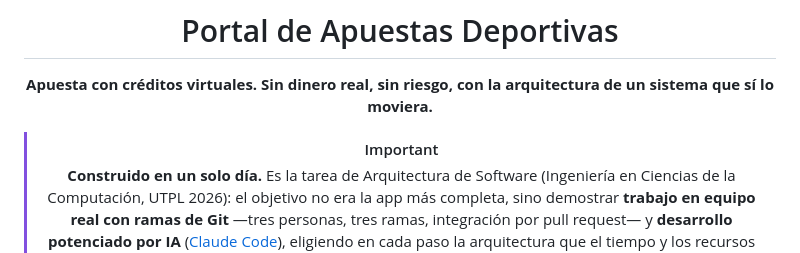
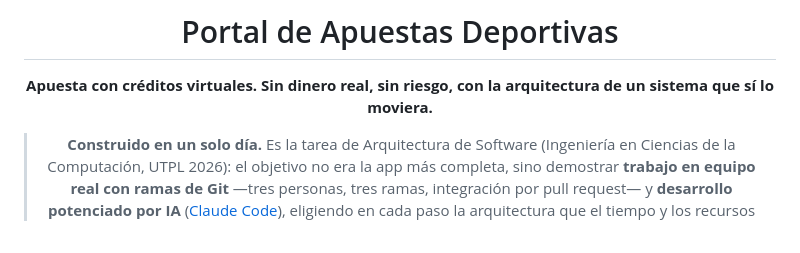
Before and after one commit to ricardofel/sistema-apuestas-deportivas, a Markdown page: README.md, the part around the change. Rendered like a GitHub page.

Commit message:
fix: remove unnecessary important note from project description

```diff
--- a/README.md
+++ b/README.md
@@ -4,7 +4,6 @@
 
 **Apuesta con créditos virtuales. Sin dinero real, sin riesgo, con la arquitectura de un sistema que sí lo moviera.**
 
-> [!IMPORTANT]
 > **Construido en un solo día.** Es la tarea de Arquitectura de Software (Ingeniería en Ciencias de la Computación, UTPL 2026): el objetivo no era la app más completa, sino demostrar **trabajo en equipo real con ramas de Git** —tres personas, tres ramas, integración por pull request— y **desarrollo potenciado por IA** ([Claude Code](https://claude.com/claude-code)), eligiendo en cada paso la arquitectura que el tiempo y los recursos disponibles permitían, no la más sofisticada posible.
 
 [![Python](https://img.shields.io/badge/python-3.11%2B-3776AB?style=flat-square&logo=python&logoColor=white)](https://www.python.org/)
```
